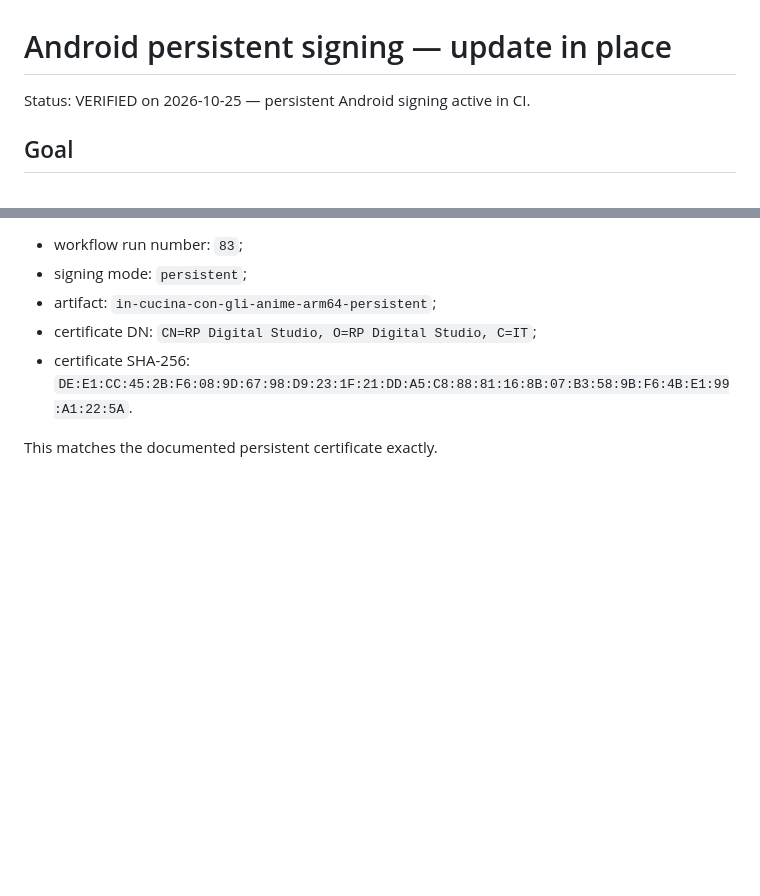
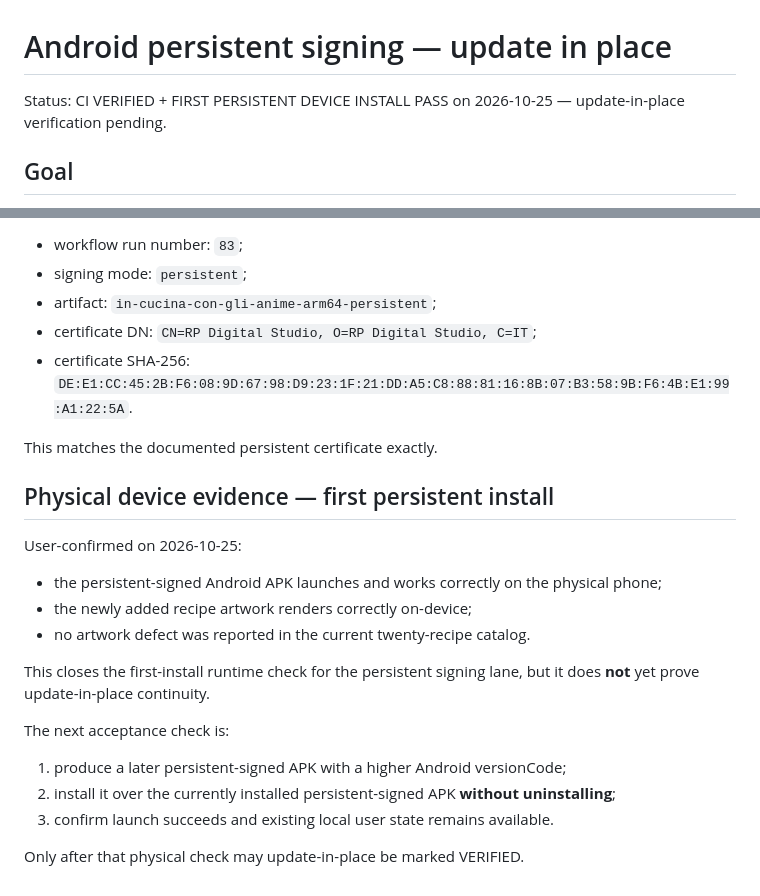
Before and after one commit to riccardopinato/In-Cucina-con-gli-Anime, a Markdown page: docs/ANDROID_PERSISTENT_SIGNING.md, 2 parts joined by grey strips. Drawn GitHub-style; blank space fills up the shorter version.

Commit message:
docs: record first persistent device validation

```diff
--- a/docs/ANDROID_PERSISTENT_SIGNING.md
+++ b/docs/ANDROID_PERSISTENT_SIGNING.md
@@ -1,6 +1,6 @@
 # Android persistent signing — update in place
 
-Status: VERIFIED on 2026-10-25 — persistent Android signing active in CI.
+Status: CI VERIFIED + FIRST PERSISTENT DEVICE INSTALL PASS on 2026-10-25 — update-in-place verification pending.
 
 ## Goal
 
@@ -81,3 +81,22 @@ Verified on GitHub Actions run `40148542064`:
 - certificate SHA-256: `DE:E1:CC:45:2B:F6:08:9D:67:98:D9:23:1F:21:DD:A5:C8:88:81:16:8B:07:B3:58:9B:F6:4B:E1:99:A1:22:5A`.
 
 This matches the documented persistent certificate exactly.
+
+
+## Physical device evidence — first persistent install
+
+User-confirmed on 2026-10-25:
+
+- the persistent-signed Android APK launches and works correctly on the physical phone;
+- the newly added recipe artwork renders correctly on-device;
+- no artwork defect was reported in the current twenty-recipe catalog.
+
+This closes the first-install runtime check for the persistent signing lane, but it does **not** yet prove update-in-place continuity.
+
+The next acceptance check is:
+
+1. produce a later persistent-signed APK with a higher Android versionCode;
+2. install it over the currently installed persistent-signed APK **without uninstalling**;
+3. confirm launch succeeds and existing local user state remains available.
+
+Only after that physical check may update-in-place be marked VERIFIED.
```
